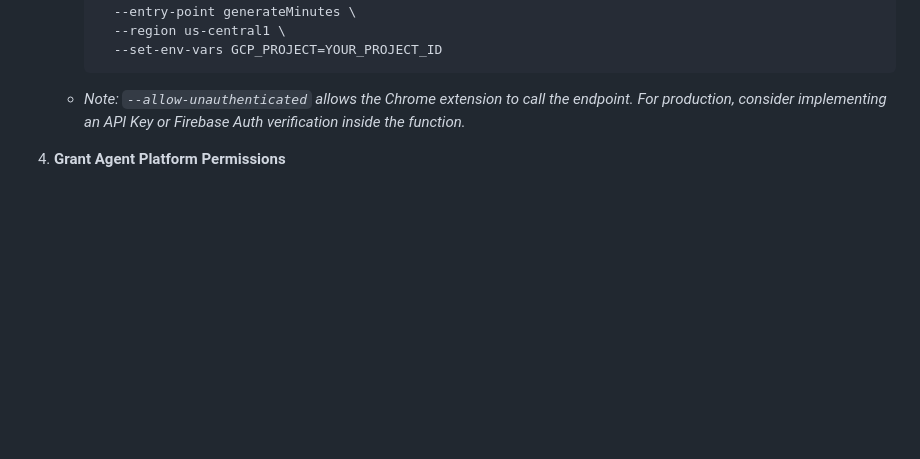
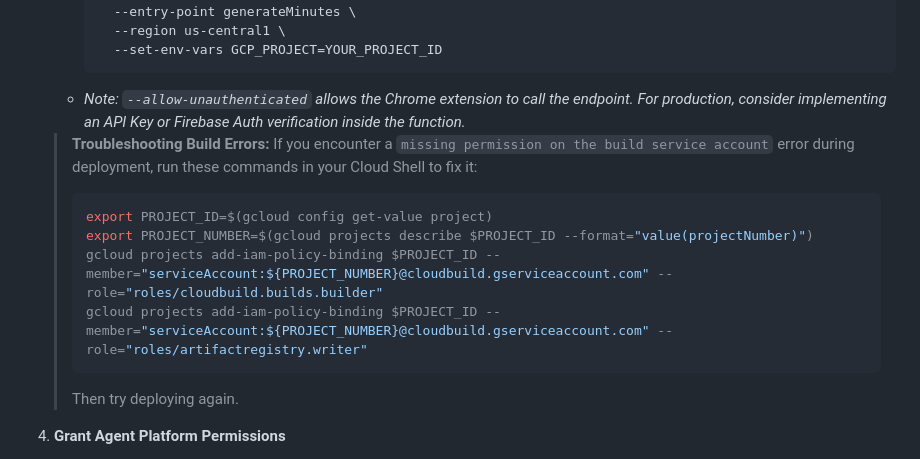
Before and after one commit to abdale/mast-chrome-extension, a Markdown page: README.md, the part around the change. Drawn GitHub-style; blank space fills up the shorter version.

Commit message:
Add troubleshooting steps for Cloud Build permissions

````diff
--- a/README.md
+++ b/README.md
@@ -40,6 +40,15 @@ To keep credentials secure, the extension talks to a Cloud Function, which in tu
      ```
    - *Note: `--allow-unauthenticated` allows the Chrome extension to call the endpoint. For production, consider implementing an API Key or Firebase Auth verification inside the function.*
 
+   > **Troubleshooting Build Errors:** If you encounter a `missing permission on the build service account` error during deployment, run these commands in your Cloud Shell to fix it:
+   > ```bash
+   > export PROJECT_ID=$(gcloud config get-value project)
+   > export PROJECT_NUMBER=$(gcloud projects describe $PROJECT_ID --format="value(projectNumber)")
+   > gcloud projects add-iam-policy-binding $PROJECT_ID --member="serviceAccount:${PROJECT_NUMBER}@cloudbuild.gserviceaccount.com" --role="roles/cloudbuild.builds.builder"
+   > gcloud projects add-iam-policy-binding $PROJECT_ID --member="serviceAccount:${PROJECT_NUMBER}@cloudbuild.gserviceaccount.com" --role="roles/artifactregistry.writer"
+   > ```
+   > Then try deploying again.
+
 4. **Grant Agent Platform Permissions**
    - Go to **IAM & Admin > IAM**.
    - Find the Default App Engine service account (usually `YOUR_PROJECT_ID@appspot.gserviceaccount.com`).
````
